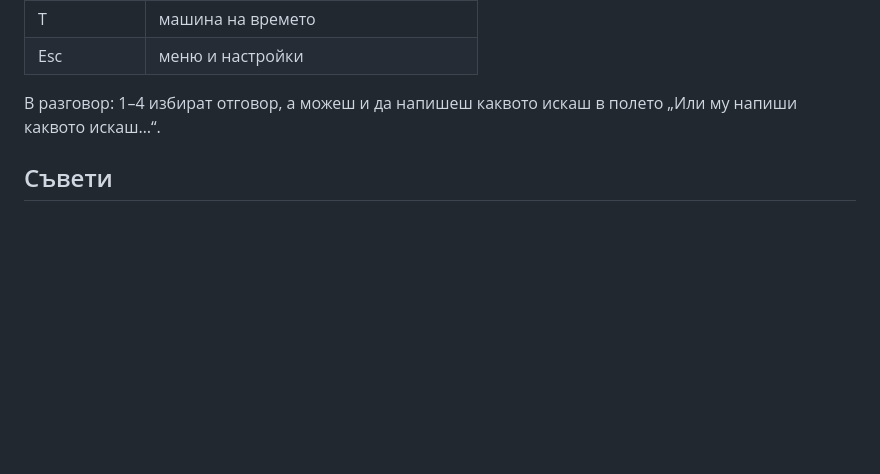
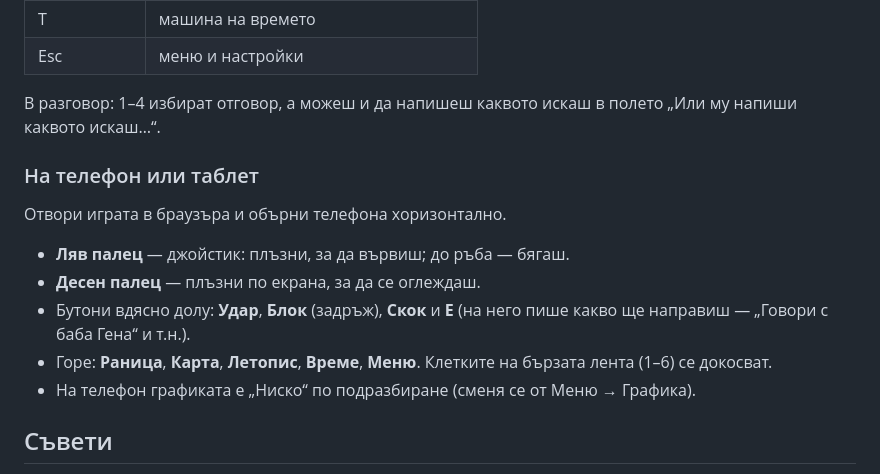
Before and after one commit to me7ko-dev/Ai-selo, a Markdown page: README.md, the part around the change. Rendered like a GitHub page; blank space fills up the shorter version.

Commit message:
План и README: управление на телефон/таблет
Co-Authored-By: Claude Opus 5.5 <noreply@anthropic.com>
Claude-Session: https://claude.ai/code/session_015LwzWxig8iDNJBKRmHq9rD

```diff
--- a/README.md
+++ b/README.md
@@ -79,6 +79,14 @@
 
 В разговор: 1–4 избират отговор, а можеш и да напишеш каквото искаш в полето „Или му напиши каквото искаш…“.
 
+### На телефон или таблет
+Отвори играта в браузъра и обърни телефона хоризонтално.
+- **Ляв палец** — джойстик: плъзни, за да вървиш; до ръба — бягаш.
+- **Десен палец** — плъзни по екрана, за да се оглеждаш.
+- Бутони вдясно долу: **Удар**, **Блок** (задръж), **Скок** и **E** (на него пише какво ще направиш — „Говори с баба Гена“ и т.н.).
+- Горе: **Раница**, **Карта**, **Летопис**, **Време**, **Меню**. Клетките на бързата лента (1–6) се докосват.
+- На телефон графиката е „Ниско“ по подразбиране (сменя се от Меню → Графика).
+
 ## Съвети
 - Започни от баба Гена („Три стръка росен“) — тя ще ти каже къде спи Ламята. Радка в хана продава баници и чай, баба Гена вари отвари, Иван купува таласъмски нокти.
 - Ламята: отскачай от червения кръг, после удряй главата, която захапе земята (жълтия кръг). Не стой в огъня. Убитите глави остават мъртви, ако паднеш.
```
Also changed, not shown: PLAN.md (+5 -1 lines).
